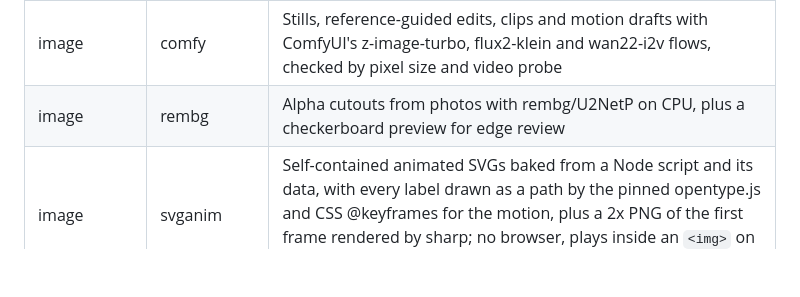
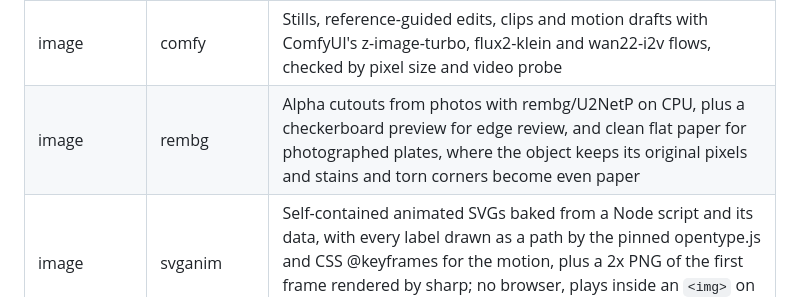
Before and after one commit to UniverLab/facetmedia-registry, a Markdown page: README.md, the part around the change. Drawn GitHub-style; blank space fills up the shorter version.

Commit message:
docs(rembg): mention clean paper in the package table

```diff
--- a/README.md
+++ b/README.md
@@ -29,7 +29,7 @@ the core:
 | cad | freecad | Workshop drawings from 3D parts through a host FreeCAD's scripted `freecadcmd` (TechDraw, assemblies, FEM, opening a part by hand), with script failures reported and the drawing PDF previewed page by page; the host app is never installed (`freecad.path` or `FREECAD_EXE`) |
 | image | blender | Daylight architectural photos of CadQuery glTF models and studio product shots of CAD parts through a host Blender's Cycles GPU, and animated camera tours in Eevee, checked by pixel size and an MP4 probe; shared CC0 Poly Haven skies, textures and models fetched once into the models dir and re-checked by their receipt |
 | image | comfy | Stills, reference-guided edits, clips and motion drafts with ComfyUI's z-image-turbo, flux2-klein and wan22-i2v flows, checked by pixel size and video probe |
-| image | rembg | Alpha cutouts from photos with rembg/U2NetP on CPU, plus a checkerboard preview for edge review |
+| image | rembg | Alpha cutouts from photos with rembg/U2NetP on CPU, plus a checkerboard preview for edge review, and clean flat paper for photographed plates, where the object keeps its original pixels and stains and torn corners become even paper |
 | image | svganim | Self-contained animated SVGs baked from a Node script and its data, with every label drawn as a path by the pinned opentype.js and CSS @keyframes for the motion, plus a 2x PNG of the first frame rendered by sharp; no browser, plays inside an `<img>` on GitHub and embeds in HyperFrames |
 | presentation | deck | Paginated PDF slide decks plus one PNG per page from a single HTML file with `@page` sizing and one break per slide, rendered through the host Chromium and rasterized by poppler's `pdftoppm`, a presenter build from the same file with one speaker note per slide, written as a self-contained speaker-view page plus its notes companion without serving or opening, and one-page pieces (infographics and posters) from HTML + CSS + SVG exported to a single-page PDF plus its page-01.png; page count verified against the rendered pages |
 | presentation | mermaid | Diagrams to SVG and PNG from `.mmd` files with the pinned mermaid-cli and the system Chrome (`CHROME_PATH`, never a download), style in the YAML header, architecture-beta groups, services, port arrows and bundled plus Iconify icons |
```
